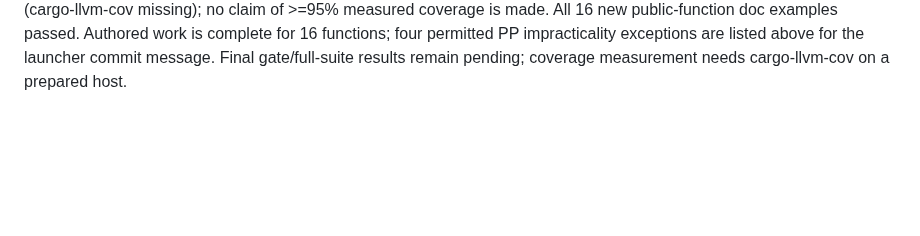
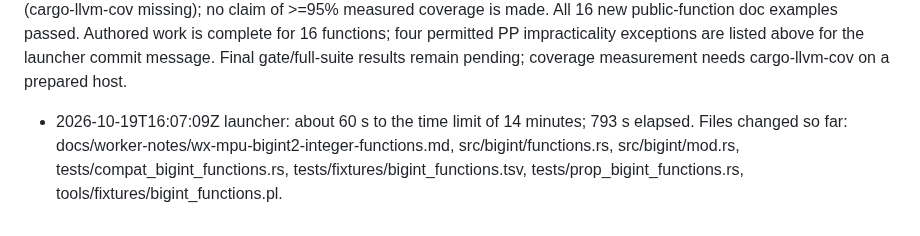
Before and after one commit to justanyone/math-prime-util, a Markdown page: docs/worker-notes/wx-mpu-bigint2-integer-functions.md, the part around the change. Rendered like a GitHub page; blank space fills up the shorter version.

Commit message:
wip(wx-mpu-bigint2-integer-functions): interim snapshot 2026-10-19T16:07:09Z
Automatic launcher snapshot of uncommitted worker changes.

MW-Task: MPU-BIGINT2-INTEGER-FUNCTIONS
MW-Run-Class: author
MW-Round: 0
MW-Engine: codex
MW-Model: gpt-6.1-sol
MW-Size: m
MW-Effort: medium
MW-Run: wx-mpu-bigint2-integer-functions-20261019-105336
MW-Host: wonko
MW-Base: 56c809d25762
MW-Commit: e9cbdb6a25cad8b6f0d448bc4ea1ac7f46a87dde
MW-Rules: a7aa532dbf5e

```diff
--- a/docs/worker-notes/wx-mpu-bigint2-integer-functions.md
+++ b/docs/worker-notes/wx-mpu-bigint2-integer-functions.md
@@ -26,3 +26,4 @@ Rust 1.85 MSRV build passed. Gate has reached its full all-features test run. Th
 Gate unit tests completed and compatibility tests are progressing without failures. Started the 16 public-function doc examples as a focused offline test, because the full gate has not yet reached documentation.
 Final validation checkpoint: focused oracle and properties pass; every clippy mode and MSRV pass. Full gate is in existing bigint proving compatibility tests. Coverage cannot be measured on this host (cargo-llvm-cov missing); no claim of >=95% measured coverage is made.
 All 16 new public-function doc examples passed. Authored work is complete for 16 functions; four permitted PP impracticality exceptions are listed above for the launcher commit message. Final gate/full-suite results remain pending; coverage measurement needs cargo-llvm-cov on a prepared host.
+- 2026-10-19T16:07:09Z launcher: about 60 s to the time limit of 14 minutes; 793 s elapsed. Files changed so far: docs/worker-notes/wx-mpu-bigint2-integer-functions.md, src/bigint/functions.rs, src/bigint/mod.rs, tests/compat_bigint_functions.rs, tests/fixtures/bigint_functions.tsv, tests/prop_bigint_functions.rs, tools/fixtures/bigint_functions.pl.
```
